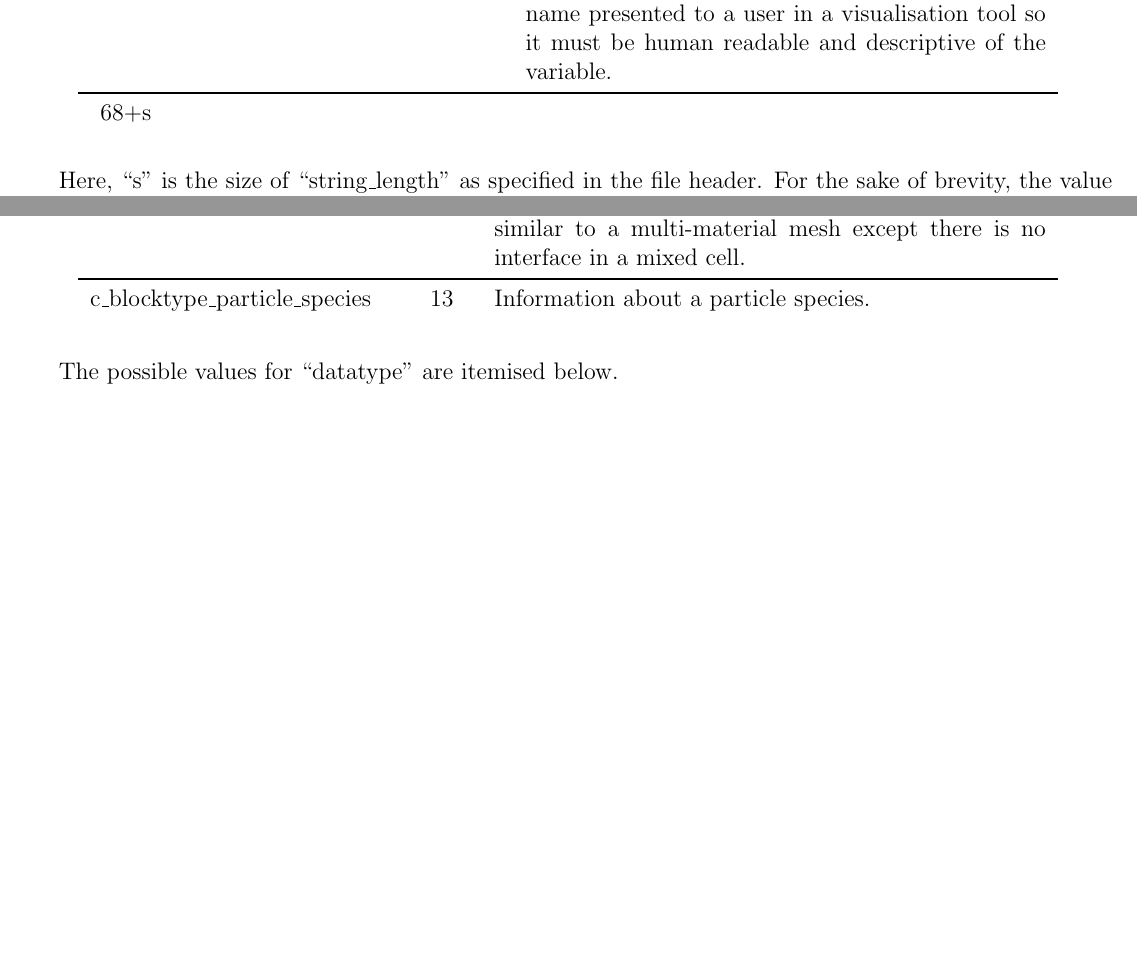
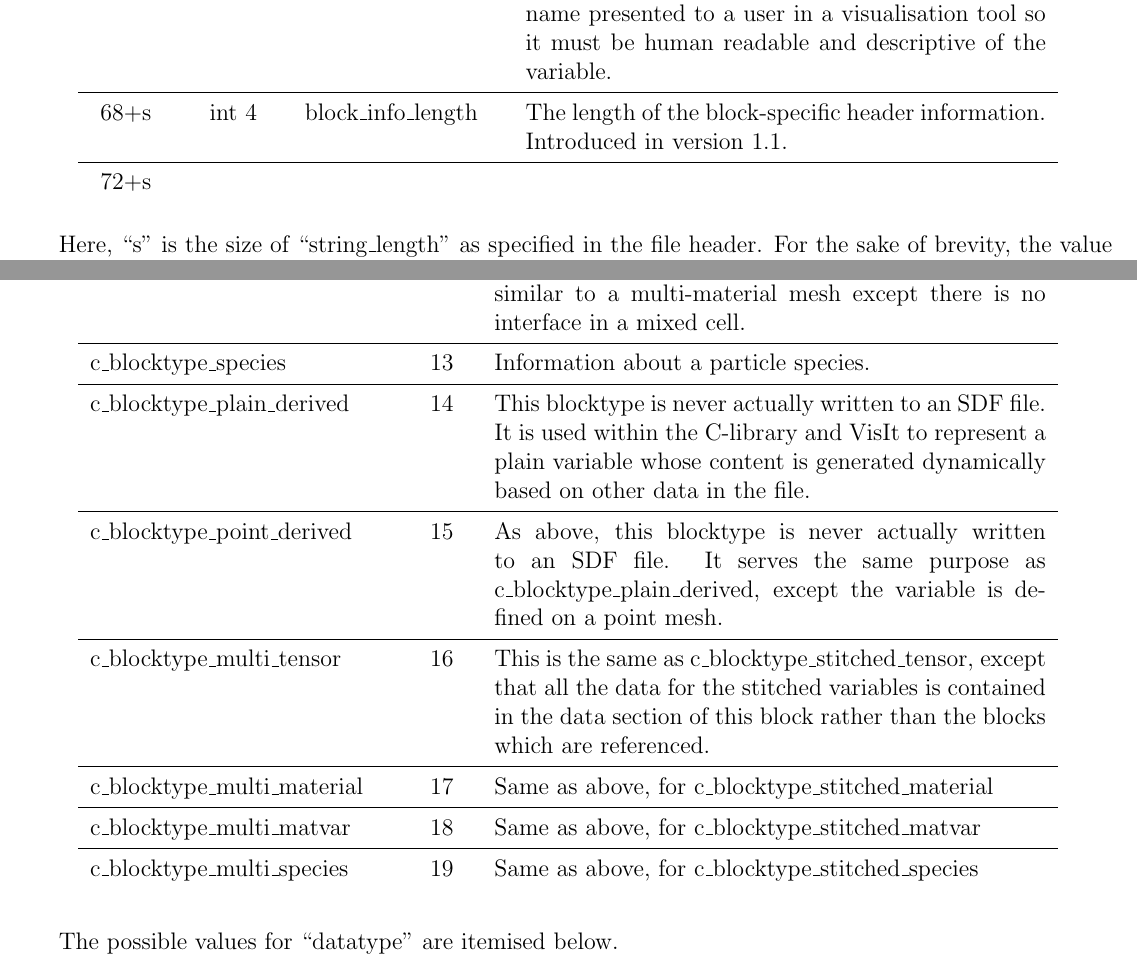
Before and after one commit to Warwick-Plasma/SDF_documentation, a LaTeX document (sdf_format.tex): two parts of pages 4 and 5 of 14 before the commit and two parts of pages 4 and 6 of 15 after it, joined at a grey line, cut so that both start at the same text, the shorter picture padded with empty space. Compiled offline with pdfLaTeX.

Commit message:
Updated the User manual with changes for version 4.0

```diff
--- a/sdf_format.tex
+++ b/sdf_format.tex
@@ -1,5 +1,5 @@
 \newcommand{\ver}{1}
-\newcommand{\rev}{0}
+\newcommand{\rev}{1}
 \newcommand{\sdfversion}{{{\ver}.{\rev}}}
 \ifdefined\epoch
 \newcommand{\subsec}{\subsection}
@@ -274,7 +274,11 @@ information required to allocate memory must be contained in the block header.\\
   human readable and descriptive of the variable.
   \\\midrule
 
-  68+s &
+  68+s & int 4 & block\_info\_length & The length of the block-specific
+  header information. Introduced in version 1.1.
+  \\\midrule
+
+  72+s &
 \end{tabularx}
 \end{center}\vspace{10pt}
 
@@ -356,7 +360,36 @@ as constants in the SDF Fortran module, as indicated by the ``c\_'' prefix.\\
   no interface in a mixed cell.
   \\\midrule
 
-  c\_blocktype\_particle\_species & 13 & Information about a particle species.
+  c\_blocktype\_species & 13 & Information about a particle species.
+  \\\midrule
+
+  c\_blocktype\_plain\_derived & 14 & This blocktype is never actually written
+  to an SDF file. It is used within the C-library and VisIt to represent a
+  plain variable whose content is generated dynamically based on other data in
+  the file.
+  \\\midrule
+
+  c\_blocktype\_point\_derived & 15 & As above, this blocktype is never
+  actually written to an SDF file. It serves the same purpose as
+  c\_blocktype\_plain\_derived, except the variable is defined on a point mesh.
+  \\\midrule
+
+  c\_blocktype\_multi\_tensor & 16 & This is the same as
+  c\_blocktype\_stitched\_tensor, except that all the data for the stitched
+  variables is contained in the data section of this block rather than the
+  blocks which are referenced.
+  \\\midrule
+
+  c\_blocktype\_multi\_material & 17 & Same as above, for
+  c\_blocktype\_stitched\_material
+  \\\midrule
+
+  c\_blocktype\_multi\_matvar & 18 & Same as above, for
+  c\_blocktype\_stitched\_matvar
+  \\\midrule
+
+  c\_blocktype\_multi\_species & 19 & Same as above, for
+  c\_blocktype\_stitched\_species
 \end{tabularx}
 \end{center}\vspace{10pt}
 
```
